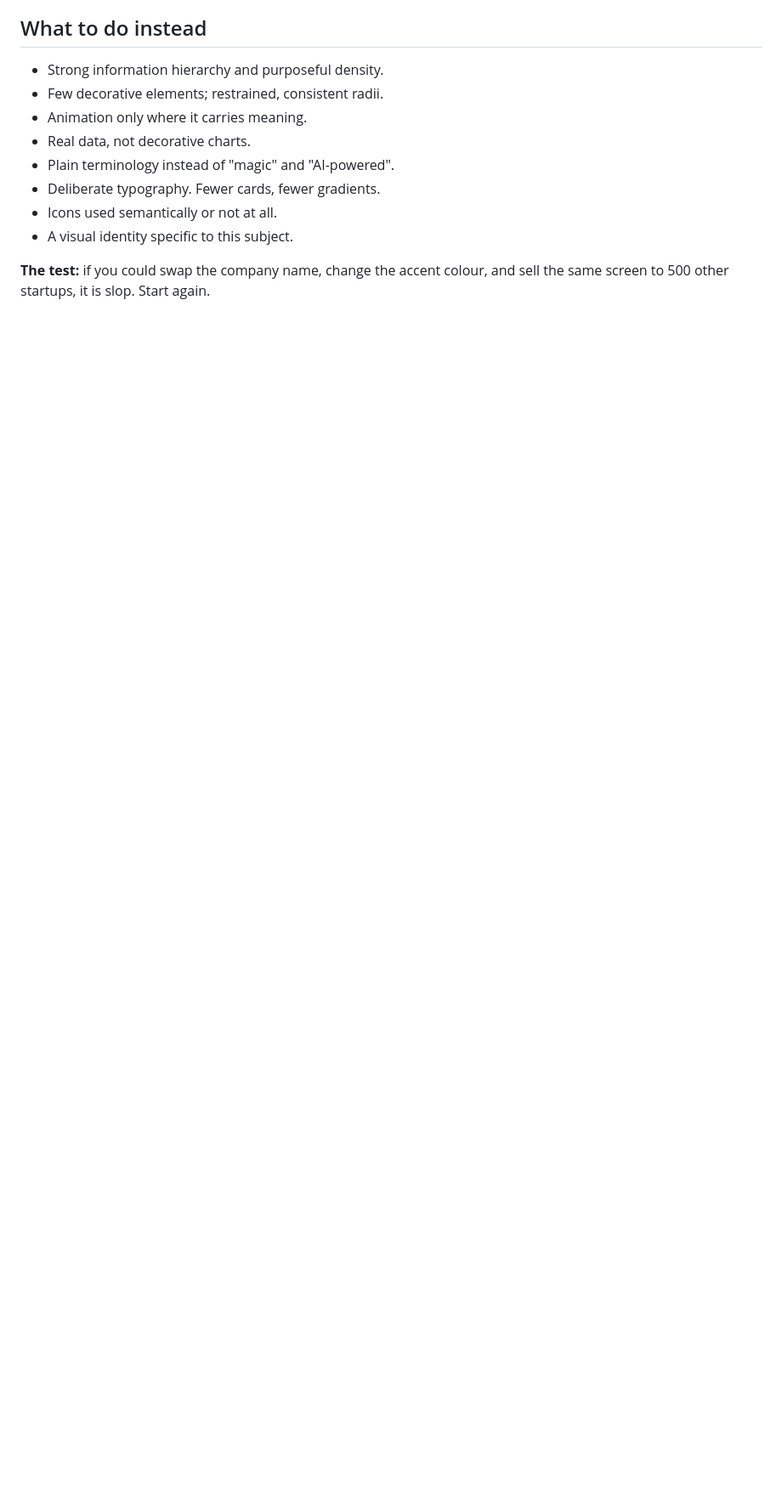
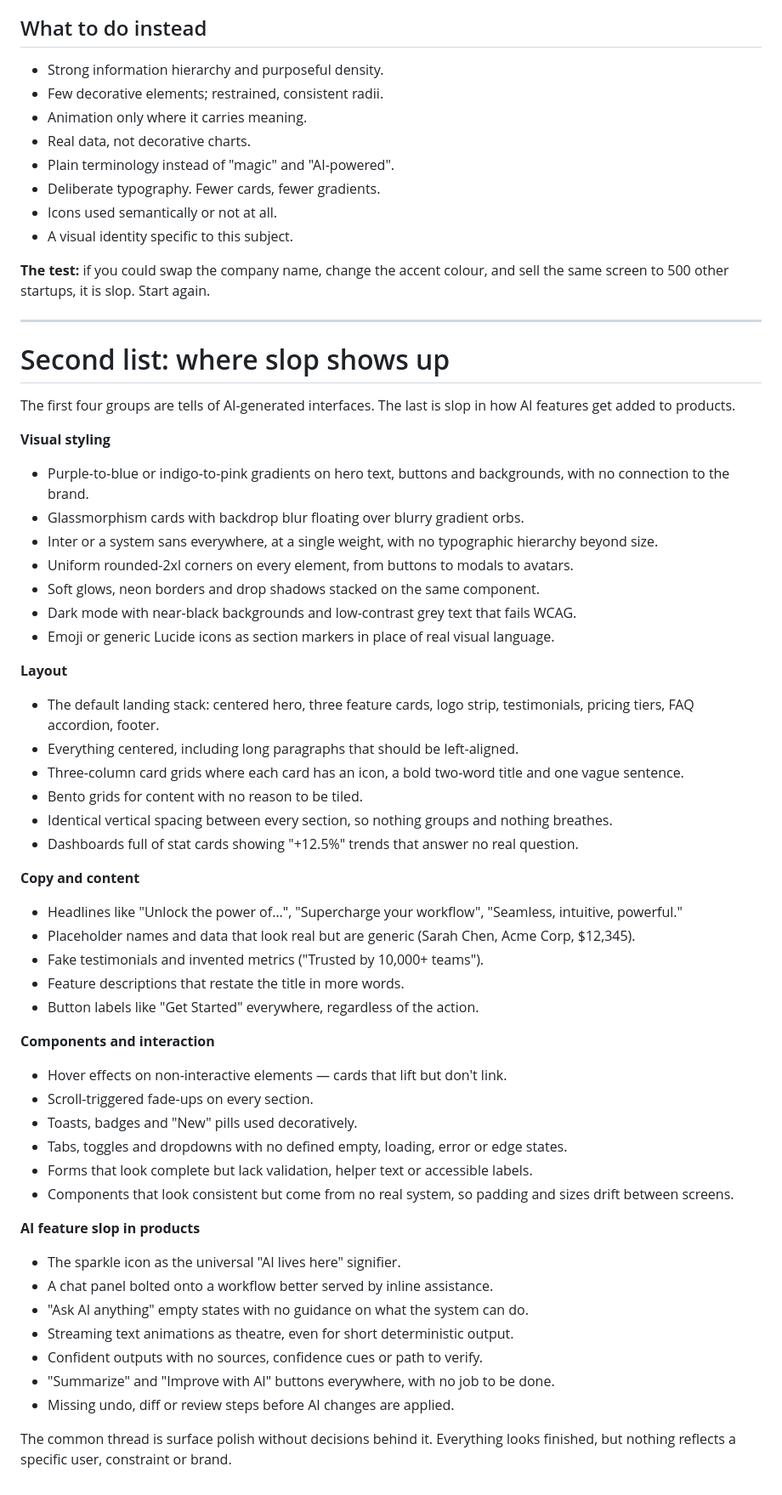
Before and after one commit to ashitajain666/portfolio, a Markdown page: CLAUDE.md, the part around the change. Shown at 85% size. Drawn GitHub-style; blank space fills up the shorter version.

Commit message:
Add second slop list to design rules
Groups the tells by visual styling, layout, copy, components and
AI-feature patterns, and records the common thread: surface polish with
no decisions behind it.

Co-Authored-By: Claude Opus 5 <noreply@anthropic.com>
Claude-Session: https://claude.ai/code/session_019Huz889oddA9awia9bw4Ah

```diff
--- a/CLAUDE.md
+++ b/CLAUDE.md
@@ -64,3 +64,68 @@ anything on this list needs a real reason before it goes in.
 
 **The test:** if you could swap the company name, change the accent colour, and
 sell the same screen to 500 other startups, it is slop. Start again.
+
+---
+
+# Second list: where slop shows up
+
+The first four groups are tells of AI-generated interfaces. The last is slop in
+how AI features get added to products.
+
+**Visual styling**
+- Purple-to-blue or indigo-to-pink gradients on hero text, buttons and
+  backgrounds, with no connection to the brand.
+- Glassmorphism cards with backdrop blur floating over blurry gradient orbs.
+- Inter or a system sans everywhere, at a single weight, with no typographic
+  hierarchy beyond size.
+- Uniform rounded-2xl corners on every element, from buttons to modals to
+  avatars.
+- Soft glows, neon borders and drop shadows stacked on the same component.
+- Dark mode with near-black backgrounds and low-contrast grey text that fails
+  WCAG.
+- Emoji or generic Lucide icons as section markers in place of real visual
+  language.
+
+**Layout**
+- The default landing stack: centered hero, three feature cards, logo strip,
+  testimonials, pricing tiers, FAQ accordion, footer.
+- Everything centered, including long paragraphs that should be left-aligned.
+- Three-column card grids where each card has an icon, a bold two-word title
+  and one vague sentence.
+- Bento grids for content with no reason to be tiled.
+- Identical vertical spacing between every section, so nothing groups and
+  nothing breathes.
+- Dashboards full of stat cards showing "+12.5%" trends that answer no real
+  question.
+
+**Copy and content**
+- Headlines like "Unlock the power of…", "Supercharge your workflow",
+  "Seamless, intuitive, powerful."
+- Placeholder names and data that look real but are generic (Sarah Chen,
+  Acme Corp, $12,345).
+- Fake testimonials and invented metrics ("Trusted by 10,000+ teams").
+- Feature descriptions that restate the title in more words.
+- Button labels like "Get Started" everywhere, regardless of the action.
+
+**Components and interaction**
+- Hover effects on non-interactive elements — cards that lift but don't link.
+- Scroll-triggered fade-ups on every section.
+- Toasts, badges and "New" pills used decoratively.
+- Tabs, toggles and dropdowns with no defined empty, loading, error or edge
+  states.
+- Forms that look complete but lack validation, helper text or accessible
+  labels.
+- Components that look consistent but come from no real system, so padding and
+  sizes drift between screens.
+
+**AI feature slop in products**
+- The sparkle icon as the universal "AI lives here" signifier.
+- A chat panel bolted onto a workflow better served by inline assistance.
+- "Ask AI anything" empty states with no guidance on what the system can do.
+- Streaming text animations as theatre, even for short deterministic output.
+- Confident outputs with no sources, confidence cues or path to verify.
+- "Summarize" and "Improve with AI" buttons everywhere, with no job to be done.
+- Missing undo, diff or review steps before AI changes are applied.
+
+The common thread is surface polish without decisions behind it. Everything
+looks finished, but nothing reflects a specific user, constraint or brand.
```
